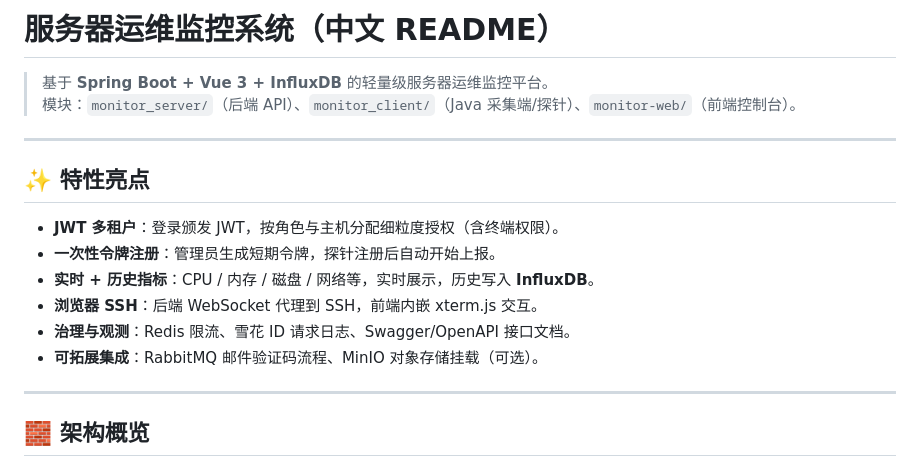
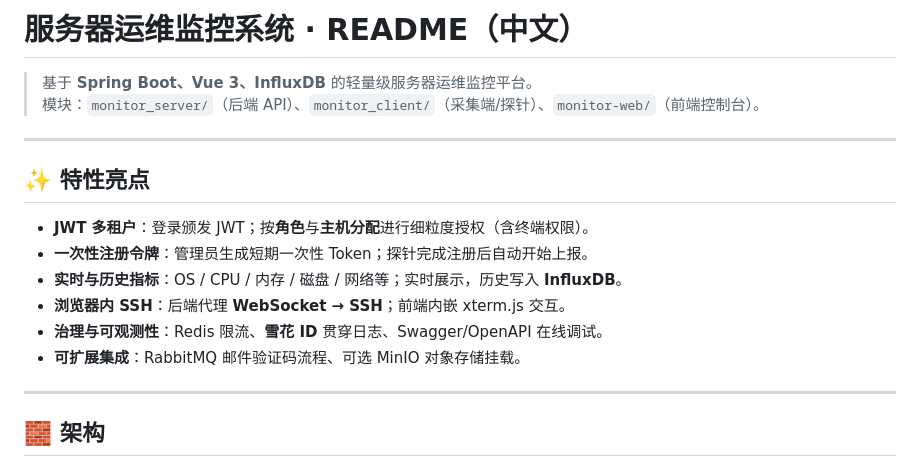
Before and after one commit to Zonglin-He/ServerOperationsMonitoringSystem, a Markdown page: README.zh-CN.md, the part around one of its changes. Drawn GitHub-style.

````diff
--- a/README.zh-CN.md
+++ b/README.zh-CN.md
@@ -1,21 +1,21 @@
-# 服务器运维监控系统（中文 README）
+# 服务器运维监控系统 · README（中文）
 
-> 基于 **Spring Boot + Vue 3 + InfluxDB** 的轻量级服务器运维监控平台。
-> 模块：`monitor_server/`（后端 API）、`monitor_client/`（Java 采集端/探针）、`monitor-web/`（前端控制台）。
+> 基于 **Spring Boot、Vue 3、InfluxDB** 的轻量级服务器运维监控平台。
+> 模块：`monitor_server/`（后端 API）、`monitor_client/`（采集端/探针）、`monitor-web/`（前端控制台）。
 
 ---
 
 ## ✨ 特性亮点
-- **JWT 多租户**：登录颁发 JWT，按角色与主机分配细粒度授权（含终端权限）。
-- **一次性令牌注册**：管理员生成短期令牌，探针注册后自动开始上报。
-- **实时 + 历史指标**：CPU / 内存 / 磁盘 / 网络等，实时展示，历史写入 **InfluxDB**。
-- **浏览器 SSH**：后端 WebSocket 代理到 SSH，前端内嵌 xterm.js 交互。
-- **治理与观测**：Redis 限流、雪花 ID 请求日志、Swagger/OpenAPI 接口文档。
-- **可拓展集成**：RabbitMQ 邮件验证码流程、MinIO 对象存储挂载（可选）。
+- **JWT 多租户**：登录颁发 JWT；按**角色**与**主机分配**进行细粒度授权（含终端权限）。
+- **一次性注册令牌**：管理员生成短期一次性 Token；探针完成注册后自动开始上报。
+- **实时与历史指标**：OS / CPU / 内存 / 磁盘 / 网络等；实时展示，历史写入 **InfluxDB**。
+- **浏览器内 SSH**：后端代理 **WebSocket → SSH**；前端内嵌 xterm.js 交互。
+- **治理与可观测性**：Redis 限流、**雪花 ID** 贯穿日志、Swagger/OpenAPI 在线调试。
+- **可扩展集成**：RabbitMQ 邮件验证码流程、可选 MinIO 对象存储挂载。
 
 ---
 
-## 🧱 架构概览
+## 🧱 架构
 ```mermaid
 flowchart LR
   subgraph Client[monitor_client · Java Probe]
````
Also changed, not shown: other parts of README.zh-CN.md (+68 -58 lines).
